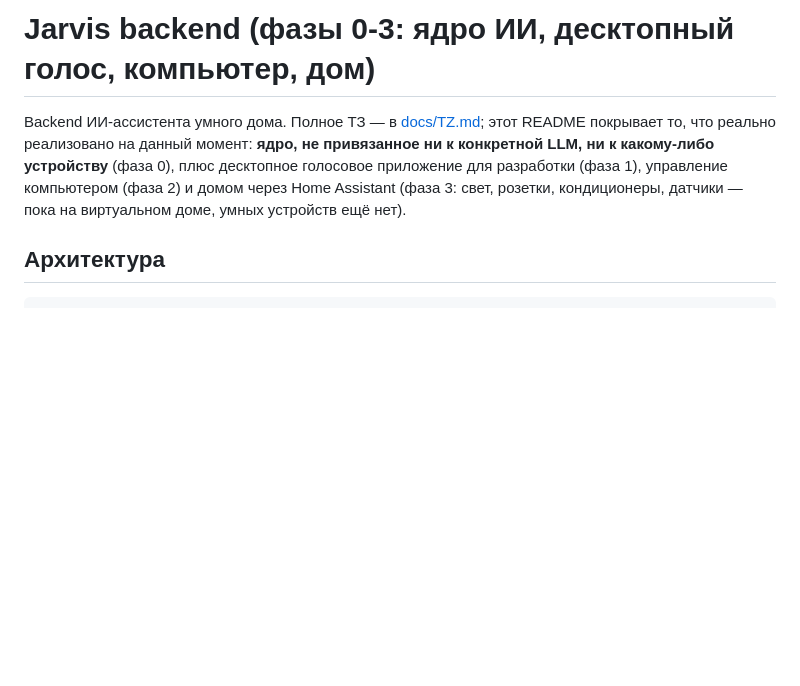
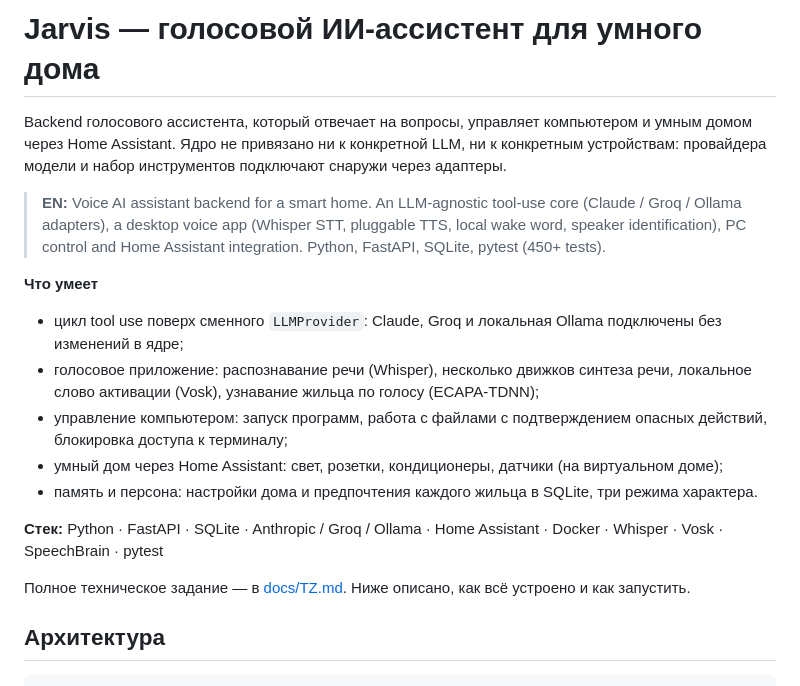
Before and after one commit to malma0/smarhome, a Markdown page: README.md, the part around the change. Drawn GitHub-style; blank space fills up the shorter version.

Commit message:
README: краткое описание проекта, возможности и стек

```diff
--- a/README.md
+++ b/README.md
@@ -1,11 +1,19 @@
-# Jarvis backend (фазы 0-3: ядро ИИ, десктопный голос, компьютер, дом)
+# Jarvis — голосовой ИИ-ассистент для умного дома
 
-Backend ИИ-ассистента умного дома. Полное ТЗ — в [docs/TZ.md](docs/TZ.md);
-этот README покрывает то, что реально реализовано на данный момент: **ядро,
-не привязанное ни к конкретной LLM, ни к какому-либо устройству** (фаза 0),
-плюс десктопное голосовое приложение для разработки (фаза 1), управление
-компьютером (фаза 2) и домом через Home Assistant (фаза 3: свет, розетки,
-кондиционеры, датчики — пока на виртуальном доме, умных устройств ещё нет).
+Backend голосового ассистента, который отвечает на вопросы, управляет компьютером и умным домом через Home Assistant. Ядро не привязано ни к конкретной LLM, ни к конкретным устройствам: провайдера модели и набор инструментов подключают снаружи через адаптеры.
+
+> **EN:** Voice AI assistant backend for a smart home. An LLM-agnostic tool-use core (Claude / Groq / Ollama adapters), a desktop voice app (Whisper STT, pluggable TTS, local wake word, speaker identification), PC control and Home Assistant integration. Python, FastAPI, SQLite, pytest (450+ tests).
+
+**Что умеет**
+- цикл tool use поверх сменного `LLMProvider`: Claude, Groq и локальная Ollama подключены без изменений в ядре;
+- голосовое приложение: распознавание речи (Whisper), несколько движков синтеза речи, локальное слово активации (Vosk), узнавание жильца по голосу (ECAPA-TDNN);
+- управление компьютером: запуск программ, работа с файлами с подтверждением опасных действий, блокировка доступа к терминалу;
+- умный дом через Home Assistant: свет, розетки, кондиционеры, датчики (на виртуальном доме);
+- память и персона: настройки дома и предпочтения каждого жильца в SQLite, три режима характера.
+
+**Стек:** Python · FastAPI · SQLite · Anthropic / Groq / Ollama · Home Assistant · Docker · Whisper · Vosk · SpeechBrain · pytest
+
+Полное техническое задание — в [docs/TZ.md](docs/TZ.md). Ниже описано, как всё устроено и как запустить.
 
 ## Архитектура
 
```
